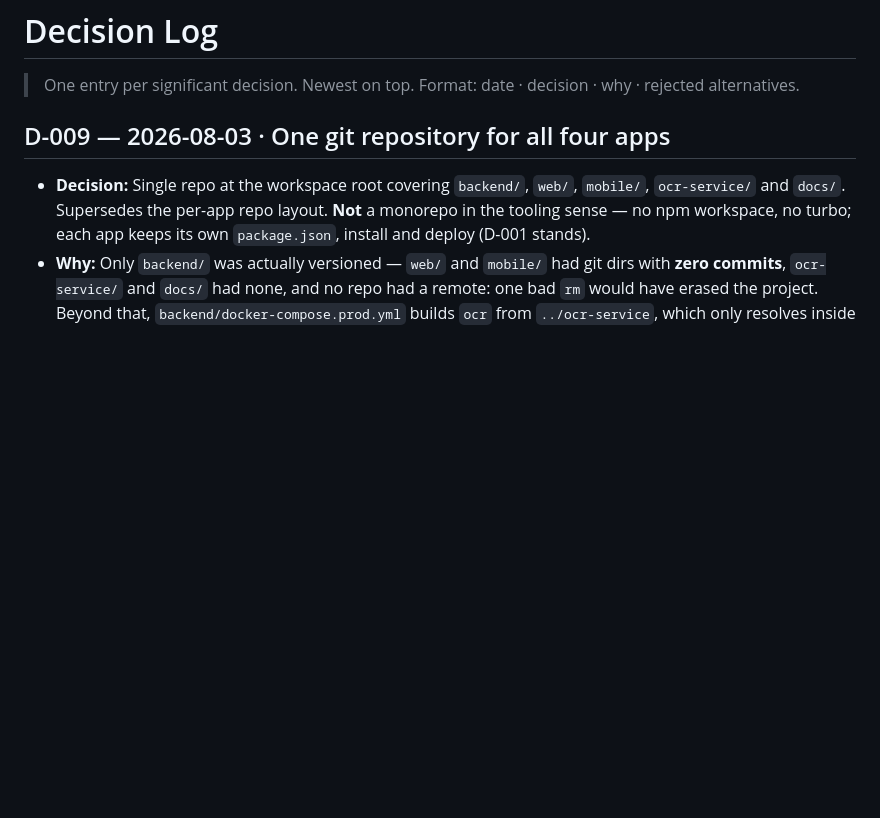
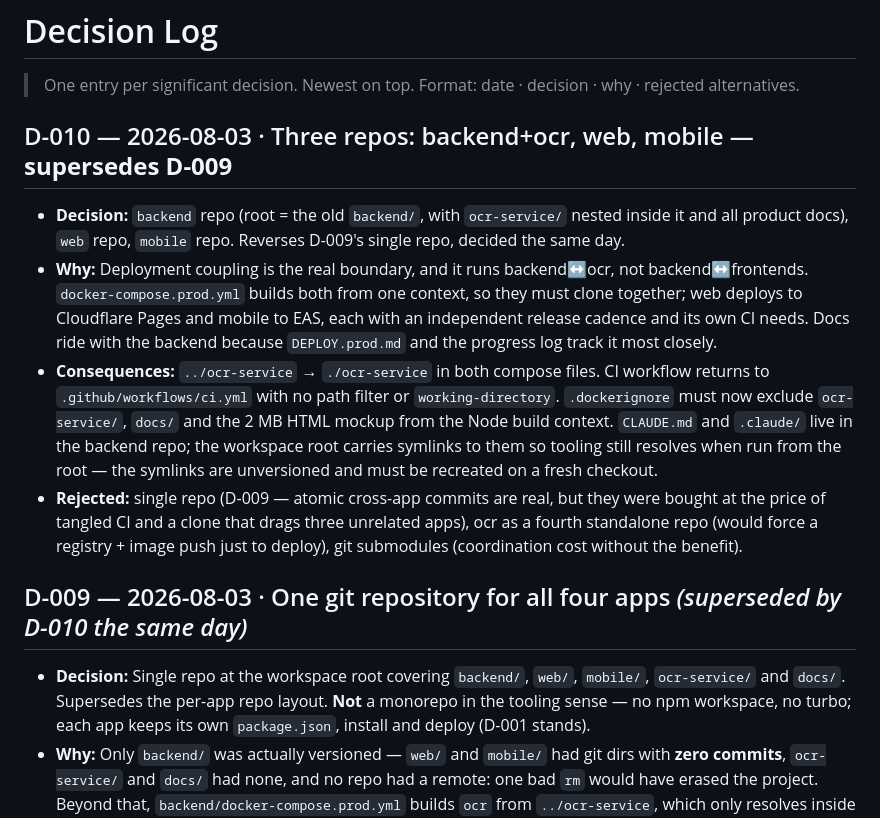
Before and after one commit to soulaimane-aattar/tijaru-backend, a Markdown page: docs/02-decisions.md, the part around the change. GitHub-like rendering; blank space fills up the shorter version.

```diff
--- a/docs/02-decisions.md
+++ b/docs/02-decisions.md
@@ -2,7 +2,13 @@
 
 > One entry per significant decision. Newest on top. Format: date · decision · why · rejected alternatives.
 
-## D-009 — 2026-08-03 · One git repository for all four apps
+## D-010 — 2026-08-03 · Three repos: backend+ocr, web, mobile — **supersedes D-009**
+- **Decision:** `backend` repo (root = the old `backend/`, with `ocr-service/` nested inside it and all product docs), `web` repo, `mobile` repo. Reverses D-009's single repo, decided the same day.
+- **Why:** Deployment coupling is the real boundary, and it runs backend↔ocr, not backend↔frontends. `docker-compose.prod.yml` builds both from one context, so they must clone together; web deploys to Cloudflare Pages and mobile to EAS, each with an independent release cadence and its own CI needs. Docs ride with the backend because `DEPLOY.prod.md` and the progress log track it most closely.
+- **Consequences:** `../ocr-service` → `./ocr-service` in both compose files. CI workflow returns to `.github/workflows/ci.yml` with no path filter or `working-directory`. `.dockerignore` must now exclude `ocr-service/`, `docs/` and the 2 MB HTML mockup from the Node build context. `CLAUDE.md` and `.claude/` live in the backend repo; the workspace root carries symlinks to them so tooling still resolves when run from the root — the symlinks are unversioned and must be recreated on a fresh checkout.
+- **Rejected:** single repo (D-009 — atomic cross-app commits are real, but they were bought at the price of tangled CI and a clone that drags three unrelated apps), ocr as a fourth standalone repo (would force a registry + image push just to deploy), git submodules (coordination cost without the benefit).
+
+## D-009 — 2026-08-03 · One git repository for all four apps *(superseded by D-010 the same day)*
 - **Decision:** Single repo at the workspace root covering `backend/`, `web/`, `mobile/`, `ocr-service/` and `docs/`. Supersedes the per-app repo layout. **Not** a monorepo in the tooling sense — no npm workspace, no turbo; each app keeps its own `package.json`, install and deploy (D-001 stands).
 - **Why:** Only `backend/` was actually versioned — `web/` and `mobile/` had git dirs with **zero commits**, `ocr-service/` and `docs/` had none, and no repo had a remote: one bad `rm` would have erased the project. Beyond that, `backend/docker-compose.prod.yml` builds `ocr` from `../ocr-service`, which only resolves inside one tree; and schema changes routinely touch backend + web + mobile together, which split repos turn into three PRs with a version-skew window.
 - **Migration:** backend history rewritten into the `backend/` subdirectory (`git filter-branch --index-filter` on a bare clone — `git-filter-repo` is unavailable under PEP 668), fetched into a fresh root repo, index restored with a mixed `git reset` so the uncommitted multi-tenancy WIP was never touched. Verified: uncommitted diff hash identical before/after (`00ce901c…`), 40 modified + 58 untracked files unchanged.
```
Also changed, not shown: docs/03-progress.md (+17 -1 lines).
